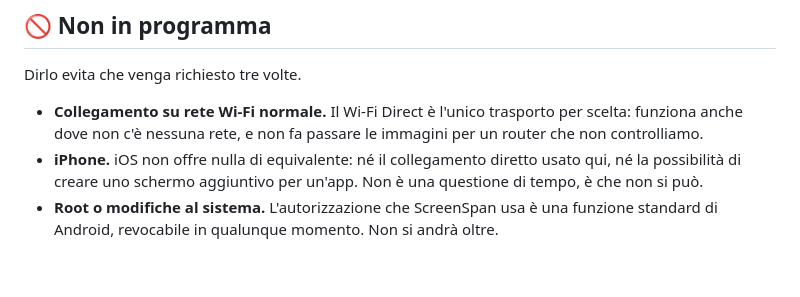
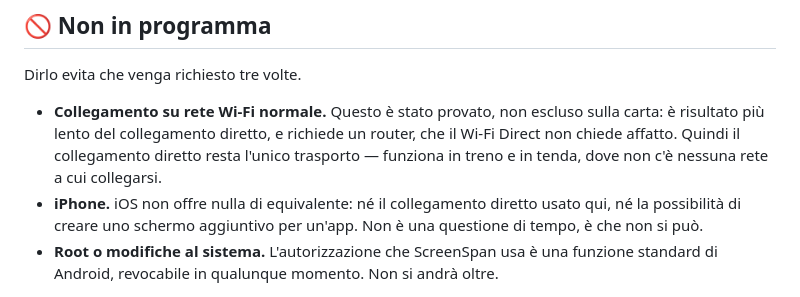
Before and after one commit to Laerte1989/screenspan-app, a Markdown page: ROADMAP.it.md, the part around the change. Rendered like a GitHub page; blank space fills up the shorter version.

```diff
--- a/ROADMAP.it.md
+++ b/ROADMAP.it.md
@@ -104,9 +104,11 @@ Non finisce mai, e vale la pena metterlo per iscritto.
 
 Dirlo evita che venga richiesto tre volte.
 
-- **Collegamento su rete Wi-Fi normale.** Il Wi-Fi Direct è l'unico
-  trasporto per scelta: funziona anche dove non c'è nessuna rete, e non
-  fa passare le immagini per un router che non controlliamo.
+- **Collegamento su rete Wi-Fi normale.** Questo è stato provato, non
+  escluso sulla carta: è risultato più lento del collegamento diretto, e
+  richiede un router, che il Wi-Fi Direct non chiede affatto. Quindi il
+  collegamento diretto resta l'unico trasporto — funziona in treno e in
+  tenda, dove non c'è nessuna rete a cui collegarsi.
 - **iPhone.** iOS non offre nulla di equivalente: né il collegamento
   diretto usato qui, né la possibilità di creare uno schermo aggiuntivo
   per un'app. Non è una questione di tempo, è che non si può.
```
Also changed, not shown: ROADMAP.md (+5 -3 lines).
